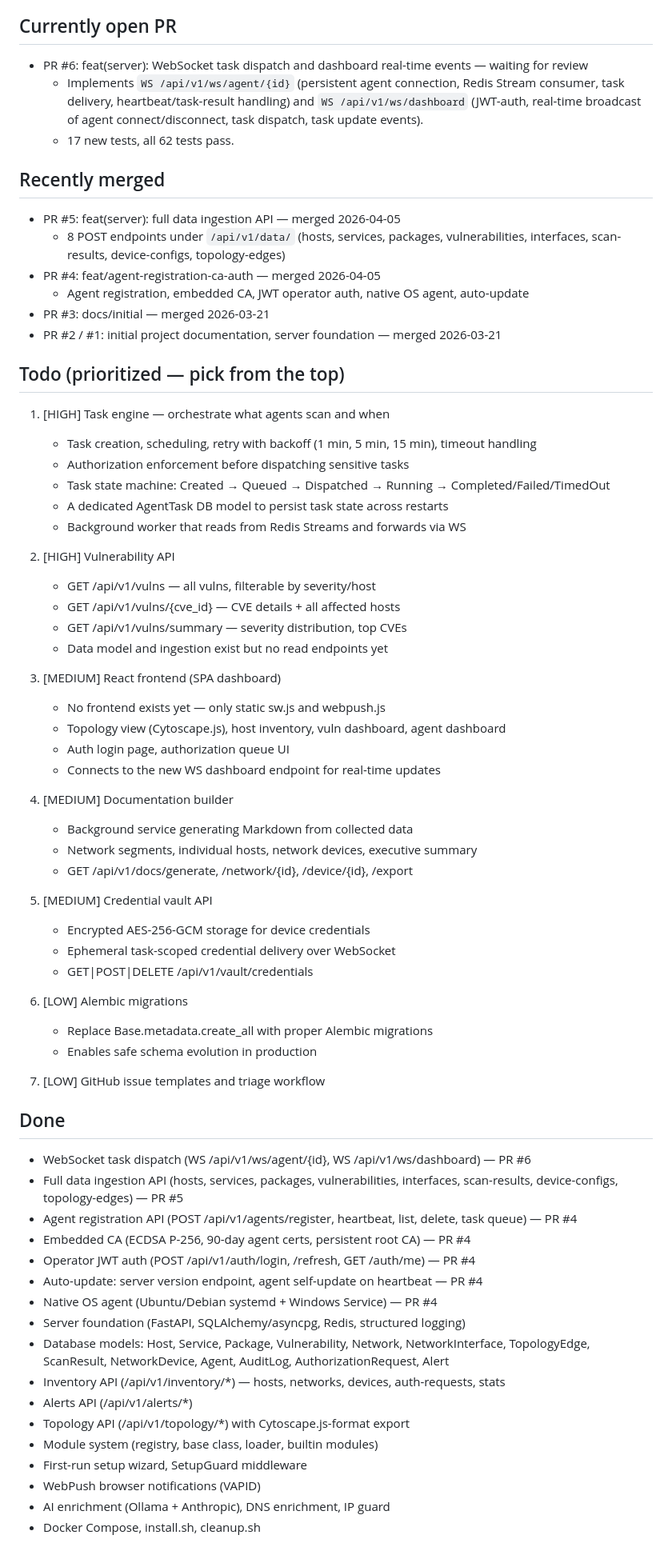
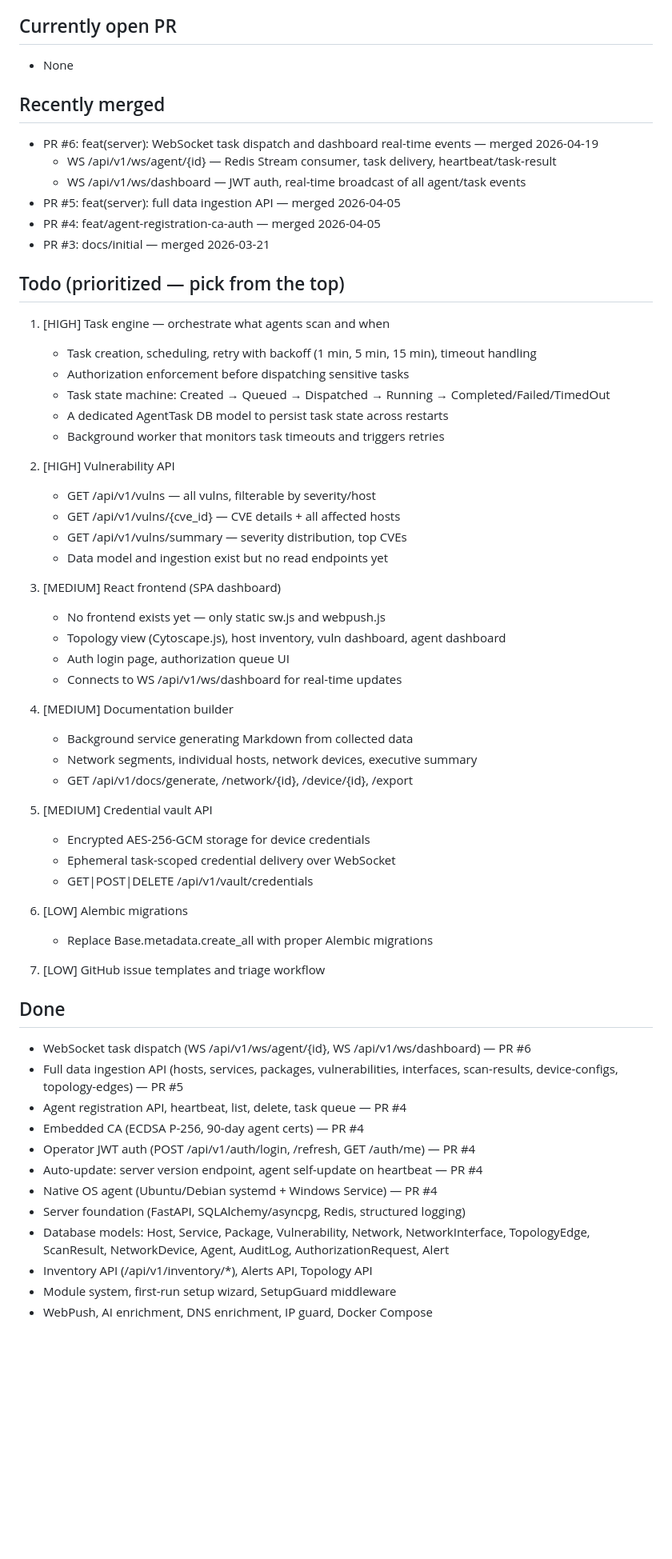
Before and after one commit to tunisiano187/Discoverykastle, a Markdown page: .claude/roadmap.md, the part around one of its changes. Shown at 80% size. Drawn GitHub-style; blank space fills up the shorter version.

Commit message:
chore: update roadmap — PR #6 merged

```diff
--- a/.claude/roadmap.md
+++ b/.claude/roadmap.md
@@ -4,19 +4,14 @@ Last updated: 2026-04-11
 
 ## Currently open PR
-- PR #6: feat(server): WebSocket task dispatch and dashboard real-time events — waiting for review
-  - Implements `WS /api/v1/ws/agent/{id}` (persistent agent connection, Redis Stream consumer,
-    task delivery, heartbeat/task-result handling) and `WS /api/v1/ws/dashboard` (JWT-auth,
-    real-time broadcast of agent connect/disconnect, task dispatch, task update events).
-  - 17 new tests, all 62 tests pass.
+- None
 
 ## Recently merged
+- PR #6: feat(server): WebSocket task dispatch and dashboard real-time events — merged 2026-04-19
+  - WS /api/v1/ws/agent/{id} — Redis Stream consumer, task delivery, heartbeat/task-result
+  - WS /api/v1/ws/dashboard — JWT auth, real-time broadcast of all agent/task events
 - PR #5: feat(server): full data ingestion API — merged 2026-04-05
-  - 8 POST endpoints under `/api/v1/data/` (hosts, services, packages, vulnerabilities,
-    interfaces, scan-results, device-configs, topology-edges)
 - PR #4: feat/agent-registration-ca-auth — merged 2026-04-05
-  - Agent registration, embedded CA, JWT operator auth, native OS agent, auto-update
 - PR #3: docs/initial — merged 2026-03-21
-- PR #2 / #1: initial project documentation, server foundation — merged 2026-03-21
 
 ## Todo (prioritized — pick from the top)
 
@@ -25,7 +20,7 @@ Last updated: 2026-04-11
    - Authorization enforcement before dispatching sensitive tasks
    - Task state machine: Created → Queued → Dispatched → Running → Completed/Failed/TimedOut
    - A dedicated AgentTask DB model to persist task state across restarts
-   - Background worker that reads from Redis Streams and forwards via WS
+   - Background worker that monitors task timeouts and triggers retries
 
 2. [HIGH] Vulnerability API
    - GET /api/v1/vulns — all vulns, filterable by severity/host
@@ -37,7 +32,7 @@ Last updated: 2026-04-11
    - No frontend exists yet — only static sw.js and webpush.js
    - Topology view (Cytoscape.js), host inventory, vuln dashboard, agent dashboard
    - Auth login page, authorization queue UI
-   - Connects to the new WS dashboard endpoint for real-time updates
+   - Connects to WS /api/v1/ws/dashboard for real-time updates
 
 4. [MEDIUM] Documentation builder
    - Background service generating Markdown from collected data
@@ -51,7 +46,6 @@ Last updated: 2026-04-11
 
 6. [LOW] Alembic migrations
    - Replace Base.metadata.create_all with proper Alembic migrations
-   - Enables safe schema evolution in production
 
 7. [LOW] GitHub issue templates and triage workflow
 
@@ -59,19 +53,14 @@ Last updated: 2026-04-11
 - WebSocket task dispatch (WS /api/v1/ws/agent/{id}, WS /api/v1/ws/dashboard) — PR #6
 - Full data ingestion API (hosts, services, packages, vulnerabilities, interfaces,
   scan-results, device-configs, topology-edges) — PR #5
-- Agent registration API (POST /api/v1/agents/register, heartbeat, list, delete, task queue) — PR #4
-- Embedded CA (ECDSA P-256, 90-day agent certs, persistent root CA) — PR #4
+- Agent registration API, heartbeat, list, delete, task queue — PR #4
+- Embedded CA (ECDSA P-256, 90-day agent certs) — PR #4
 - Operator JWT auth (POST /api/v1/auth/login, /refresh, GET /auth/me) — PR #4
 - Auto-update: server version endpoint, agent self-update on heartbeat — PR #4
 - Native OS agent (Ubuntu/Debian systemd + Windows Service) — PR #4
 - Server foundation (FastAPI, SQLAlchemy/asyncpg, Redis, structured logging)
 - Database models: Host, Service, Package, Vulnerability, Network, NetworkInterface,
   TopologyEdge, ScanResult, NetworkDevice, Agent, AuditLog, AuthorizationRequest, Alert
-- Inventory API (/api/v1/inventory/*) — hosts, networks, devices, auth-requests, stats
-- Alerts API (/api/v1/alerts/*)
-- Topology API (/api/v1/topology/*) with Cytoscape.js-format export
-- Module system (registry, base class, loader, builtin modules)
-- First-run setup wizard, SetupGuard middleware
-- WebPush browser notifications (VAPID)
-- AI enrichment (Ollama + Anthropic), DNS enrichment, IP guard
-- Docker Compose, install.sh, cleanup.sh
+- Inventory API (/api/v1/inventory/*), Alerts API, Topology API
+- Module system, first-run setup wizard, SetupGuard middleware
+- WebPush, AI enrichment, DNS enrichment, IP guard, Docker Compose
```
Also changed, not shown: other parts of .claude/roadmap.md (+1 -1 lines).
